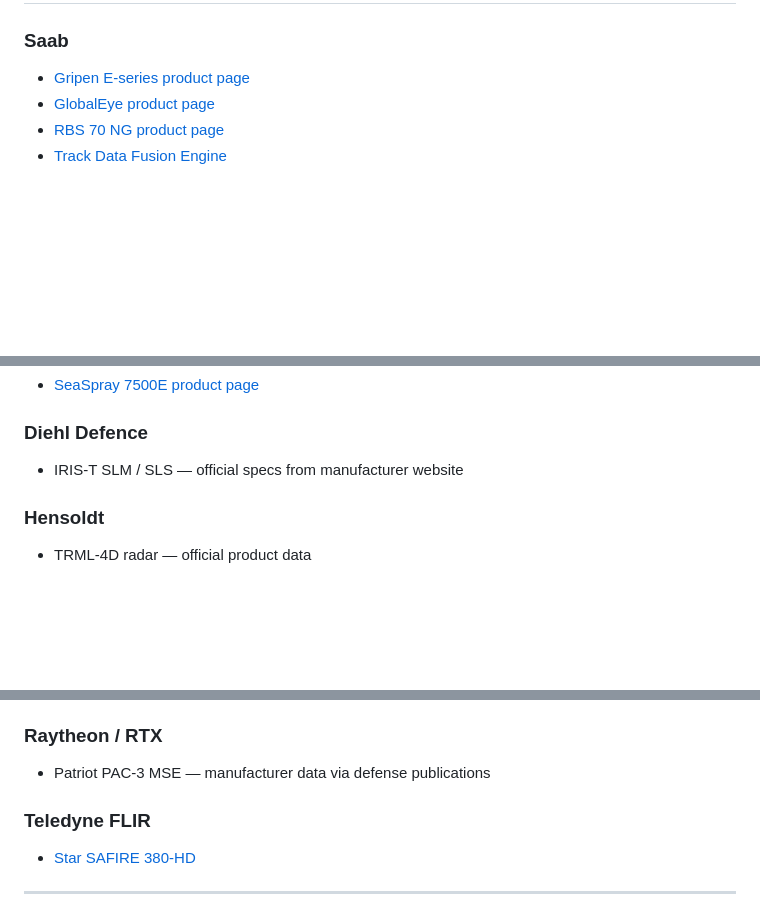
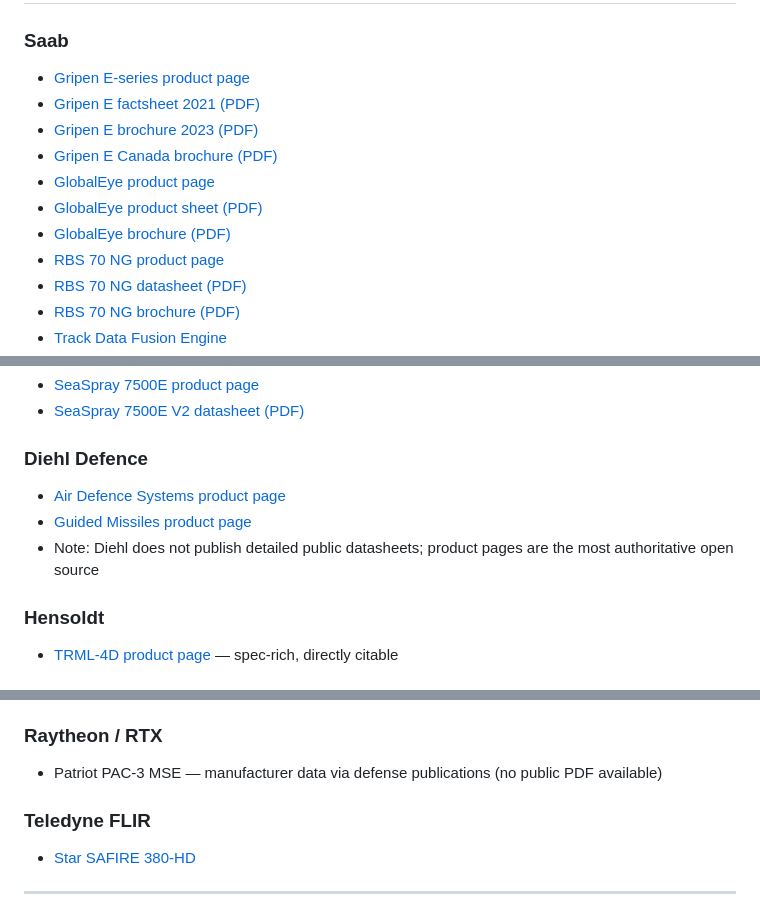
Before and after one commit to Heffri/hackathon-stridsledning, a Markdown page: knowledge/SOURCES.md, 3 parts joined by grey strips. Drawn GitHub-style; blank space fills up the shorter version.

```diff
--- a/knowledge/SOURCES.md
+++ b/knowledge/SOURCES.md
@@ -14,6 +14,13 @@ All specs in this knowledge base are from publicly available, unclassified sourc
 
 ### Saab
 - [Gripen E-series product page](https://www.saab.com/products/gripen-e-series)
+- [Gripen E factsheet 2021 (PDF)](https://www.saab.com/globalassets/markets/brazil/gripen/brochures/saab_gripen_e_factsheet_2021.pdf)
+- [Gripen E brochure 2023 (PDF)](https://www.saab.com/globalassets/markets/brazil/4.-gripen/brochures/gripen-e---2023.pdf)
+- [Gripen E Canada brochure (PDF)](https://www.saab.com/globalassets/markets/canada/gripen-for-canada/gripen-e---210x297_3mm---double_foldout_canada_highres.pdf)
 - [GlobalEye product page](https://www.saab.com/products/globaleye)
+- [GlobalEye product sheet (PDF)](https://www.saab.com/contentassets/33fdd452c117497ba2a6e173c8f3680b/globaleye-product-sheet.pdf)
+- [GlobalEye brochure (PDF)](https://saab.com/globalassets/regional-websites/latin-america/f-air-col2019/brochures-pdf/globaleye-brochure-1.pdf)
 - [RBS 70 NG product page](https://www.saab.com/products/rbs-70-ng)
+- [RBS 70 NG datasheet (PDF)](https://www.saab.com/globalassets/event/ds/datasheet---rbs-70-ng-aw_screen-002.pdf)
+- [RBS 70 NG brochure (PDF)](https://www.saab.com/globalassets/event/laad/rbs-70-ng.pdf)
 - [Track Data Fusion Engine](https://www.saab.com/products/track-data-fusion-engine)
@@ -27,8 +35,11 @@ All specs in this knowledge base are from publicly available, unclassified sourc
 - [SeaSpray 7500E product page](https://electronics.leonardo.com/en/products/seaspray-7500e)
+- [SeaSpray 7500E V2 datasheet (PDF)](https://electronics.leonardo.com/documents/16277707/18422005/Seaspray+7500E+V2+HQ+(mm09072).pdf)
 
 ### Diehl Defence
-- IRIS-T SLM / SLS — official specs from manufacturer website
+- [Air Defence Systems product page](https://new.diehl.com/defence/en/products/air-defence-systems)
+- [Guided Missiles product page](https://new.diehl.com/defence/en/products/guided-missiles/)
+- Note: Diehl does not publish detailed public datasheets; product pages are the most authoritative open source
 
 ### Hensoldt
-- TRML-4D radar — official product data
+- [TRML-4D product page](https://www.hensoldt.net/products/trml-4d-air-surveillance-and-target-acquisition-radar) — spec-rich, directly citable
 
@@ -37,6 +50,6 @@ All specs in this knowledge base are from publicly available, unclassified sourc
 
 ### Raytheon / RTX
-- Patriot PAC-3 MSE — manufacturer data via defense publications
+- Patriot PAC-3 MSE — manufacturer data via defense publications (no public PDF available)
 
 ### Teledyne FLIR
 - [Star SAFIRE 380-HD](https://www.flir.com/products/star-safire-380-hd/)
```
Also changed, not shown: other parts of knowledge/SOURCES.md (+8 -5 lines), knowledge/air-assets.md (+3 -3 lines), knowledge/ground-defense.md (+11 -10 lines).
